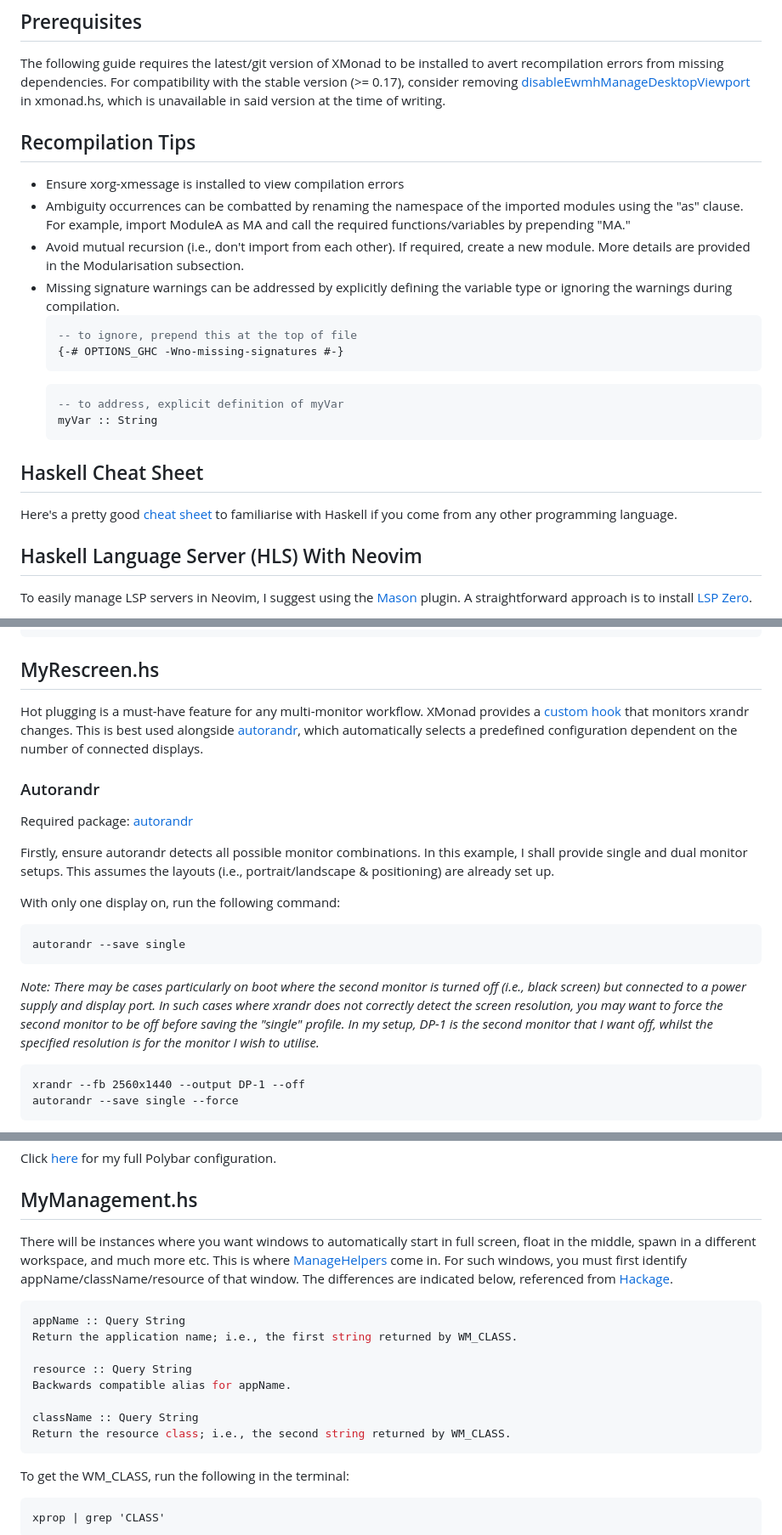
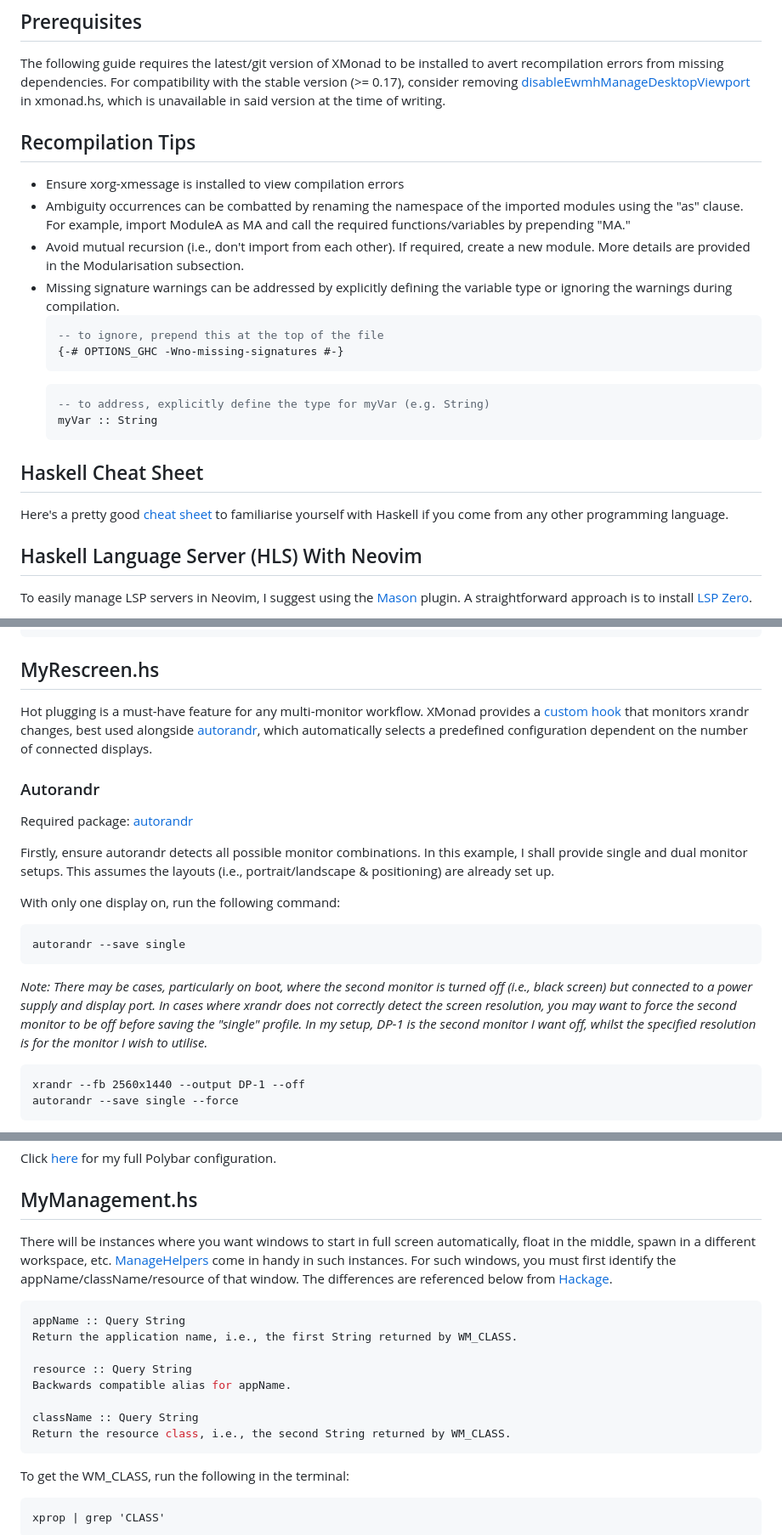
Before and after one commit to NeshHari/XMonad, a Markdown page: README.md, 3 parts joined by grey strips. Shown at 85% size. Drawn GitHub-style.

````diff
--- a/README.md
+++ b/README.md
@@ -37,23 +37,22 @@ Pardon the informality in this introduction. If you are reading this, you probab
 ## Prerequisites
 The following guide requires the latest/git version of XMonad to be installed to avert recompilation errors from missing dependencies. For compatibility with the stable version (>= 0.17), consider removing [disableEwmhManageDesktopViewport](https://github.com/xmonad/xmonad-contrib/commit/cf13f8f9a7acddc1134be3f71097633def1476a8) in xmonad.hs, which is unavailable in said version at the time of writing.
 
-
 ## Recompilation Tips
 - Ensure xorg-xmessage is installed to view compilation errors
 - Ambiguity occurrences can be combatted by renaming the namespace of the imported modules using the "as" clause. For example, import ModuleA as MA and call the required functions/variables by prepending "MA."
 - Avoid mutual recursion (i.e., don't import from each other). If required, create a new module. More details are provided in the Modularisation subsection.
 - Missing signature warnings can be addressed by explicitly defining the variable type or ignoring the warnings during compilation.
     ```haskell
-    -- to ignore, prepend this at the top of file
+    -- to ignore, prepend this at the top of the file
     {-# OPTIONS_GHC -Wno-missing-signatures #-}
     ```
     ```haskell
-    -- to address, explicit definition of myVar
+    -- to address, explicitly define the type for myVar (e.g. String)
     myVar :: String
     ```
 
 ## Haskell Cheat Sheet
-Here's a pretty good [cheat sheet](https://hackage.haskell.org/package/CheatSheet-1.10/src/CheatSheet.pdf) to familiarise with Haskell if you come from any other programming language.
+Here's a pretty good [cheat sheet](https://hackage.haskell.org/package/CheatSheet-1.10/src/CheatSheet.pdf) to familiarise yourself with Haskell if you come from any other programming language.
 
 ## Haskell Language Server (HLS) With Neovim
 To easily manage LSP servers in Neovim, I suggest using the [Mason](https://github.com/williamboman/mason.nvim) plugin. A straightforward approach is to install [LSP Zero](https://github.com/VonHeikemen/lsp-zero.nvim).
@@ -252,7 +251,7 @@ myStartupHook = do
 ```
 
 ## MyRescreen.hs
-Hot plugging is a must-have feature for any multi-monitor workflow. XMonad provides a [custom hook](https://xmonad.github.io/xmonad-docs/xmonad-contrib-0.16.999/XMonad-Hooks-Rescreen.html) that monitors xrandr changes. This is best used alongside [autorandr](https://github.com/phillipberndt/autorandr), which automatically selects a predefined configuration dependent on the number of connected displays.
+Hot plugging is a must-have feature for any multi-monitor workflow. XMonad provides a [custom hook](https://xmonad.github.io/xmonad-docs/xmonad-contrib-0.16.999/XMonad-Hooks-Rescreen.html) that monitors xrandr changes, best used alongside [autorandr](https://github.com/phillipberndt/autorandr), which automatically selects a predefined configuration dependent on the number of connected displays.
 
 ### Autorandr
 Required package: [autorandr](https://archlinux.org/packages/community/any/autorandr/)
@@ -263,7 +262,7 @@ With only one display on, run the following command:
 ```fish
 autorandr --save single
 ```
-*Note: There may be cases particularly on boot where the second monitor is turned off (i.e., black screen) but connected to a power supply and display port. In such cases where xrandr does not correctly detect the screen resolution, you may want to force the second monitor to be off before saving the "single" profile. In my setup, DP-1 is the second monitor that I want off, whilst the specified resolution is for the monitor I wish to utilise.*
+*Note: There may be cases, particularly on boot, where the second monitor is turned off (i.e., black screen) but connected to a power supply and display port. In cases where xrandr does not correctly detect the screen resolution, you may want to force the second monitor to be off before saving the "single" profile. In my setup, DP-1 is the second monitor I want off, whilst the specified resolution is for the monitor I wish to utilise.*
 ```fish
 xrandr --fb 2560x1440 --output DP-1 --off
 autorandr --save single --force
@@ -324,16 +323,16 @@ icon-4 = five;<icon-for-ws-5>
 Click [here](./polybar/.config/polybar/config.ini) for my full Polybar configuration.
 
 ## MyManagement.hs
-There will be instances where you want windows to automatically start in full screen, float in the middle, spawn in a different workspace, and much more etc. This is where [ManageHelpers](https://hackage.haskell.org/package/xmonad-contrib-0.17.1/docs/XMonad-Hooks-ManageHelpers.html) come in. For such windows, you must first identify appName/className/resource of that window. The differences are indicated below, referenced from [Hackage](https://hackage.haskell.org/package/xmonad-0.17.1/docs/XMonad-ManageHook.html).
+There will be instances where you want windows to start in full screen automatically, float in the middle, spawn in a different workspace, etc. [ManageHelpers](https://hackage.haskell.org/package/xmonad-contrib-0.17.1/docs/XMonad-Hooks-ManageHelpers.html) come in handy in such instances. For such windows, you must first identify the appName/className/resource of that window. The differences are referenced below from [Hackage](https://hackage.haskell.org/package/xmonad-0.17.1/docs/XMonad-ManageHook.html).
 ```haskell
 appName :: Query String
-Return the application name; i.e., the first string returned by WM_CLASS.
+Return the application name, i.e., the first String returned by WM_CLASS.
 
 resource :: Query String
 Backwards compatible alias for appName.
 
 className :: Query String
-Return the resource class; i.e., the second string returned by WM_CLASS.
+Return the resource class, i.e., the second String returned by WM_CLASS.
 ```
 To get the WM_CLASS, run the following in the terminal:
 ```fish
````
Also changed, not shown: other parts of README.md (+85 -8 lines).
